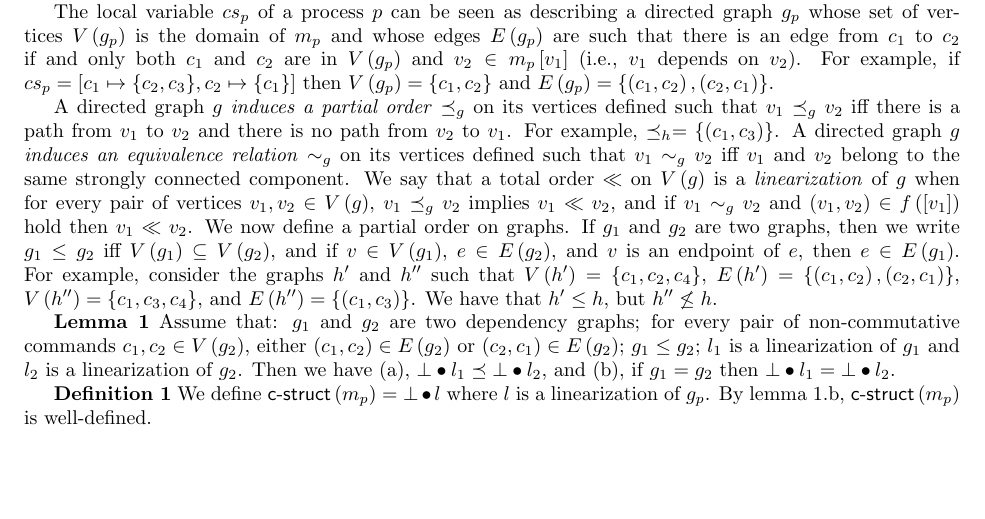
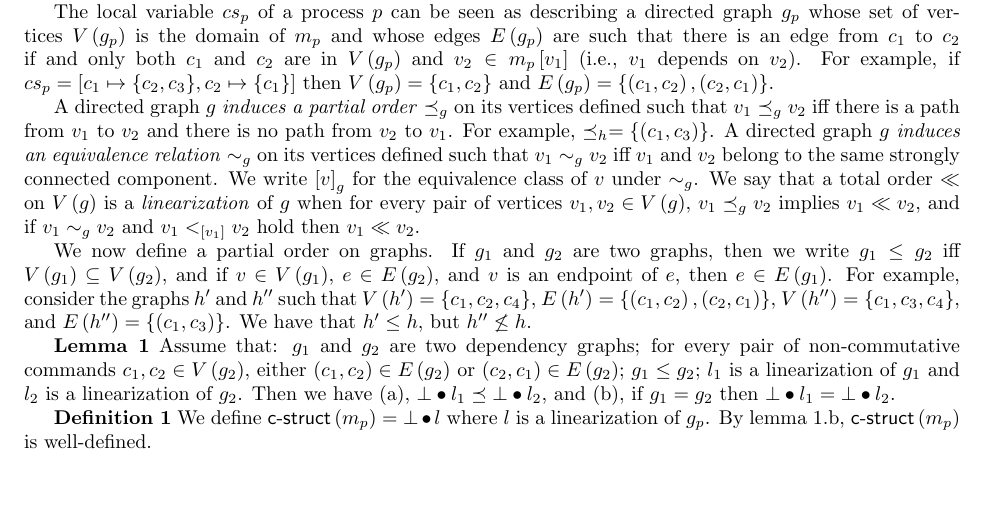
Before and after one commit to nano-o/Leaderless, a LaTeX document (podc16/paper2.tex): part of page 3 of 4, cut so that both start at the same text. Compiled offline with pdfLaTeX.

Commit message:
fixes in the graph processing section

```diff
--- a/podc16/paper2.tex
+++ b/podc16/paper2.tex
@@ -212,10 +212,11 @@ A directed graph $g$ \emph{induces a partial order} $\preceq_g$ on its vertices
 %Let $\opn{TOs}\left( g \right)$ be the set of total orders $o$ such that $\preceq_g \subseteq o$.
 For example, $\preceq_h = \aset{\left( c_1,c_3 \right)}$. % and $\opn{TOs}\left( h \right)$ is the set of all permutations of $\aseq{c_1,c_2,c_3,c_4}$ in which $c_1$ comes before $c_3$.
 %\textbf{Equivalence relation induced by a graph.}
-A directed graph $g$ \emph{induces an equivalence relation} $\sim_g$ on its vertices defined such that $v_1 \sim_g v_2$ iff $v_1$ and $v_2$ belong to the same strongly connected component.
+A directed graph $g$ \emph{induces an equivalence relation} $\sim_g$ on its vertices defined such that $v_1 \sim_g v_2$ iff $v_1$ and $v_2$ belong to the same strongly connected component. We write $\left[ v \right]_g$ for the equivalence class of $v$ under $\sim_g$.
 %\textbf{Linearizations of a dependency graph.}
-We say that a total order $\ll$ on $V\left( g \right)$ is a \emph{linearization} of $g$ when for every pair of vertices $v_1,v_2\in V\left( g \right)$, $v_1 \preceq_g v_2$ implies $v_1 \ll v_2$, and if $v_1 \sim_g v_2$ and $\left( v_1,v_2 \right)\in f\left( \left[ v_1 \right] \right)$ hold then $v_1 \ll v_2$.
+We say that a total order $\ll$ on $V\left( g \right)$ is a \emph{linearization} of $g$ when for every pair of vertices $v_1,v_2\in V\left( g \right)$, $v_1 \preceq_g v_2$ implies $v_1 \ll v_2$, and if $v_1 \sim_g v_2$ and $ v_1 <_{\left[ v_1 \right]} v_2$ hold then $v_1 \ll v_2$.
 %\textbf{Partial order on graphs.}
+
 We now define a partial order on graphs. If $g_1$ and $g_2$ are two graphs, then we write $g_1 \leq g_2$ iff $V\left( g_1 \right)\subseteq V\left( g_2 \right)$, and if $v\in V\left( g_1 \right)$, $e\in E\left( g_2 \right)$, and $v$ is an endpoint of $e$, then $e\in E\left( g_1 \right)$.
 For example, consider the graphs $h'$ and $h''$ such that $V\left( h' \right)=\aset{c_1,c_2,c_4}$, $E\left( h' \right)=\aset{\left( c_1,c_2 \right),\left( c_2,c_1 \right)}$, $V\left( h'' \right)=\aset{c_1,c_3,c_4}$, and $E\left( h'' \right)=\aset{\left( c_1,c_3 \right)}$. We have that $h'\leq h$, but $ h''\not\leq h$.
 
```
